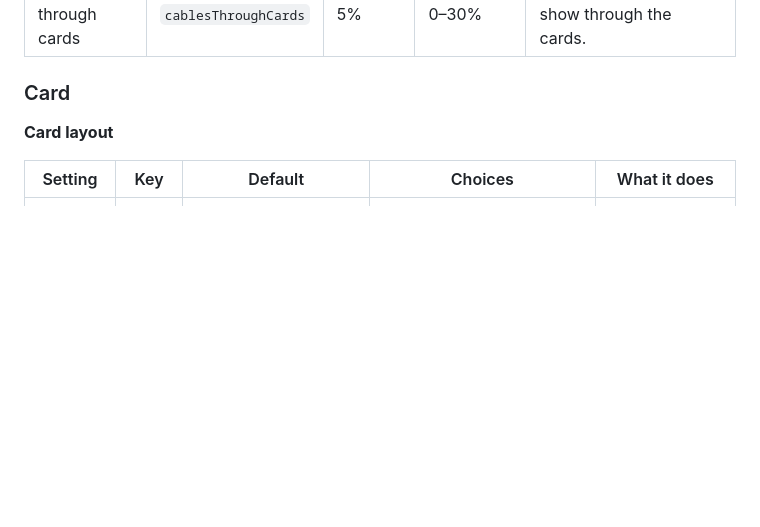
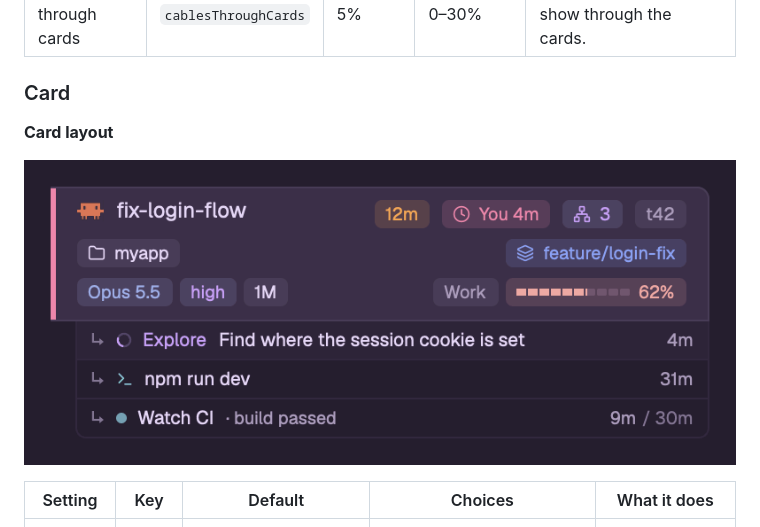
Before and after one commit to lukevers/herdr-veroboard, a Markdown page: README.md, the part around the change. Rendered like a GitHub page; pictures changed too: docs/settings/card.gif (added); blank space fills up the shorter version.

Commit message:
README: an animated card (spinner and glow) under Card layout
Co-Authored-By: Claude Opus 5.5 <noreply@anthropic.com>

```diff
--- a/README.md
+++ b/README.md
@@ -77,6 +77,8 @@ The items, in their default order:
 ### Card
 
 **Card layout**
+
+![A card with its background rows, glowing](docs/settings/card.gif)
 
 | Setting | Key | Default | Choices | What it does |
 |---|---|---|---|---|
```
